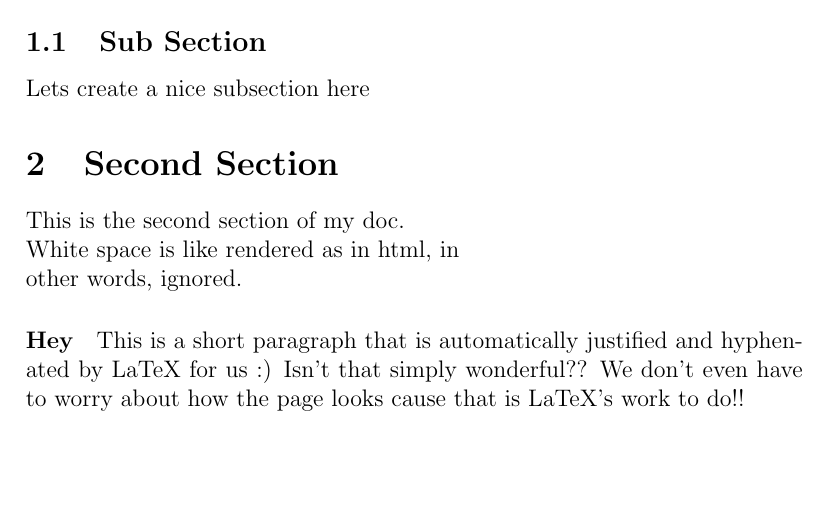
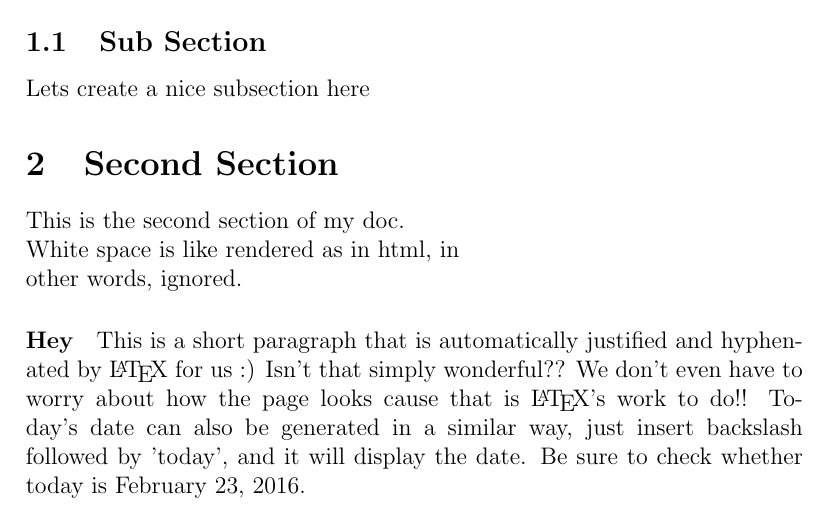
Before and after one commit to TDA/Latex-First-Steps, a LaTeX document (sample.tex): part of page 2 of 2, cut so that both start at the same text, the shorter picture padded with empty space. Compiled offline with pdfLaTeX.

Commit message:
Paragraphs with special chars

```diff
--- a/sample.tex
+++ b/sample.tex
@@ -24,5 +24,7 @@
 		other words, ignored.
 
 	\paragraph{Hey}
-		This is a short paragraph that is automatically justified and hyphenated by LaTeX for us :) Isn't that simply wonderful?? We don't even have to worry about how the page looks cause that is LaTeX's work to do!!
+		This is a short paragraph that is automatically justified and hyphenated by \LaTeX{} for us :) Isn't that
+		 simply wonderful?? We don't even have to worry about how the page looks cause that is \LaTeX's work to do!! Today's date can also be generated in a similar way, just insert backslash
+		\linebreak[3] followed by 'today', and it will display the date. Be sure to check whether today is \today.
 \end{document}
```
Also changed, not shown: sample.pdf.
